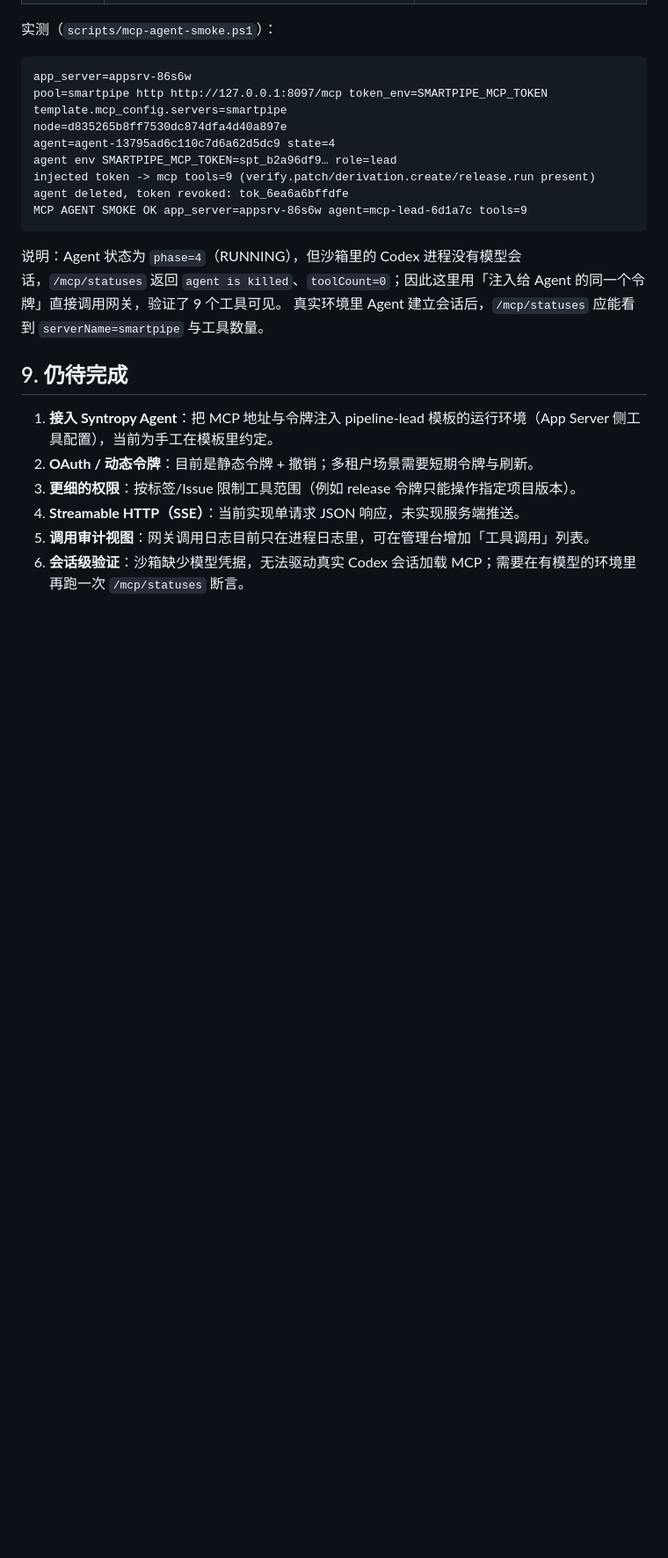
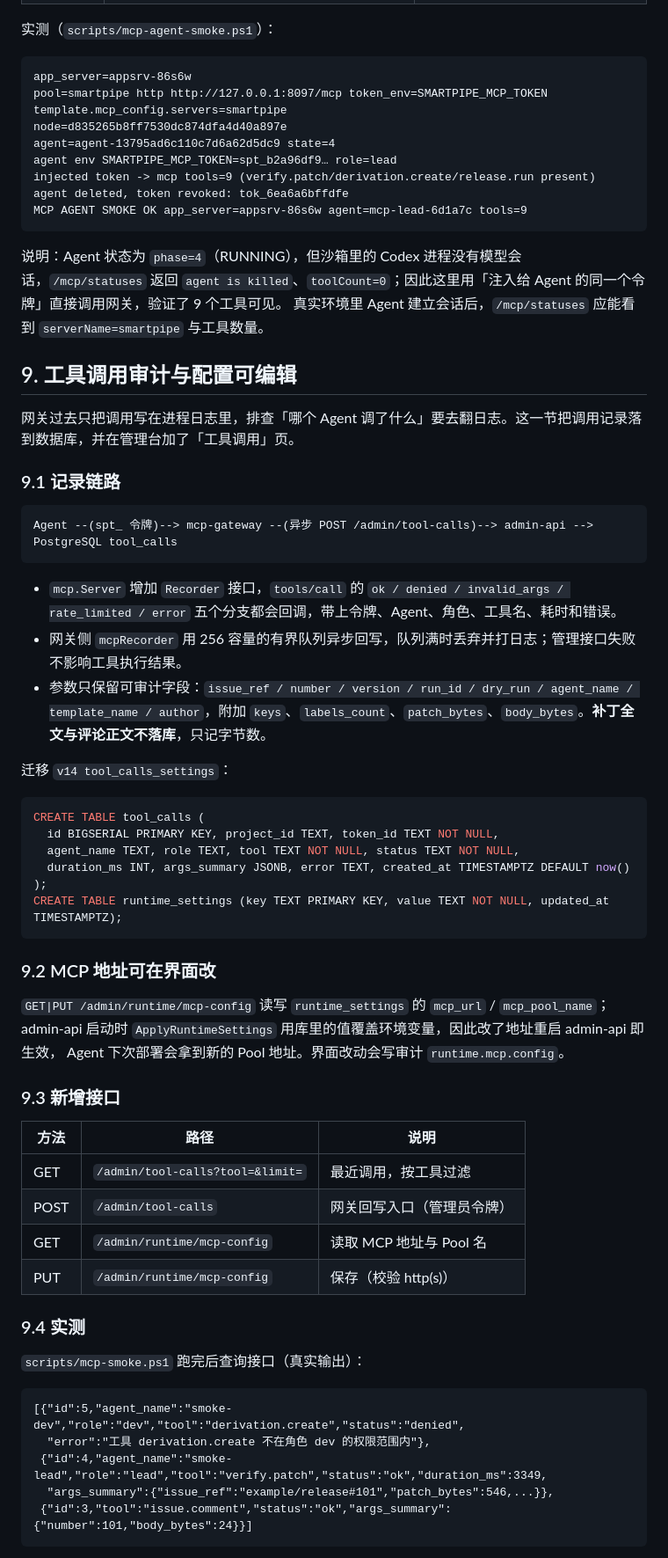
Before and after one commit to jacks001314/SmartPipe, a Markdown page: docs/MCP工具网关实施记录.md, the part around one of its changes. Shown at 88% size. GitHub-like rendering; blank space fills up the shorter version.

````diff
--- a/docs/MCP工具网关实施记录.md
+++ b/docs/MCP工具网关实施记录.md
@@ -152,11 +152,55 @@ MCP AGENT SMOKE OK app_server=appsrv-86s6w agent=mcp-lead-6d1a7c tools=9
 `agent is killed`、`toolCount=0`；因此这里用「注入给 Agent 的同一个令牌」直接调用网关，验证了 9 个工具可见。
 真实环境里 Agent 建立会话后，`/mcp/statuses` 应能看到 `serverName=smartpipe` 与工具数量。
 
-## 9. 仍待完成
+## 9. 工具调用审计与配置可编辑
 
-1. **接入 Syntropy Agent**：把 MCP 地址与令牌注入 pipeline-lead 模板的运行环境（App Server 侧工具配置），当前为手工在模板里约定。
-2. **OAuth / 动态令牌**：目前是静态令牌 + 撤销；多租户场景需要短期令牌与刷新。
-3. **更细的权限**：按标签/Issue 限制工具范围（例如 release 令牌只能操作指定项目版本）。
-4. **Streamable HTTP（SSE）**：当前实现单请求 JSON 响应，未实现服务端推送。
-5. **调用审计视图**：网关调用日志目前只在进程日志里，可在管理台增加「工具调用」列表。
-6. **会话级验证**：沙箱缺少模型凭据，无法驱动真实 Codex 会话加载 MCP；需要在有模型的环境里再跑一次 `/mcp/statuses` 断言。
+网关过去只把调用写在进程日志里，排查「哪个 Agent 调了什么」要去翻日志。这一节把调用记录落到数据库，并在管理台加了「工具调用」页。
+
+### 9.1 记录链路
+
+```
+Agent --(spt_ 令牌)--> mcp-gateway --(异步 POST /admin/tool-calls)--> admin-api --> PostgreSQL tool_calls
+```
+
+- `mcp.Server` 增加 `Recorder` 接口，`tools/call` 的 `ok / denied / invalid_args / rate_limited / error` 五个分支都会回调，带上令牌、Agent、角色、工具名、耗时和错误。
+- 网关侧 `mcpRecorder` 用 256 容量的有界队列异步回写，队列满时丢弃并打日志；管理接口失败不影响工具执行结果。
+- 参数只保留可审计字段：`issue_ref / number / version / run_id / dry_run / agent_name / template_name / author`，附加 `keys`、`labels_count`、`patch_bytes`、`body_bytes`。**补丁全文与评论正文不落库**，只记字节数。
+
+迁移 `v14 tool_calls_settings`：
+
+```sql
+CREATE TABLE tool_calls (
+  id BIGSERIAL PRIMARY KEY, project_id TEXT, token_id TEXT NOT NULL,
+  agent_name TEXT, role TEXT, tool TEXT NOT NULL, status TEXT NOT NULL,
+  duration_ms INT, args_summary JSONB, error TEXT, created_at TIMESTAMPTZ DEFAULT now()
+);
+CREATE TABLE runtime_settings (key TEXT PRIMARY KEY, value TEXT NOT NULL, updated_at TIMESTAMPTZ);
+```
+
+### 9.2 MCP 地址可在界面改
+
+`GET|PUT /admin/runtime/mcp-config` 读写 `runtime_settings` 的 `mcp_url` / `mcp_pool_name`；
+admin-api 启动时 `ApplyRuntimeSettings` 用库里的值覆盖环境变量，因此改了地址重启 admin-api 即生效，
+Agent 下次部署会拿到新的 Pool 地址。界面改动会写审计 `runtime.mcp.config`。
+
+### 9.3 新增接口
+
+| 方法 | 路径 | 说明 |
+|---|---|---|
+| GET | `/admin/tool-calls?tool=&limit=` | 最近调用，按工具过滤 |
+| POST | `/admin/tool-calls` | 网关回写入口（管理员令牌） |
+| GET | `/admin/runtime/mcp-config` | 读取 MCP 地址与 Pool 名 |
+| PUT | `/admin/runtime/mcp-config` | 保存（校验 http(s)） |
+
+### 9.4 实测
+
+`scripts/mcp-smoke.ps1` 跑完后查询接口（真实输出）：
+
+```
+[{"id":5,"agent_name":"smoke-dev","role":"dev","tool":"derivation.create","status":"denied",
+  "error":"工具 derivation.create 不在角色 dev 的权限范围内"},
+ {"id":4,"agent_name":"smoke-lead","role":"lead","tool":"verify.patch","status":"ok","duration_ms":3349,
+  "args_summary":{"issue_ref":"example/release#101","patch_bytes":546,...}},
+ {"id":3,"tool":"issue.comment","status":"ok","args_summary":{"number":101,"body_bytes":24}}]
+```
+
````
Also changed, not shown: other parts of docs/MCP工具网关实施记录.md (+15 -0 lines), README.md (+2 -2 lines), docs/images/console-toolcalls.png (added), 14 other files.
